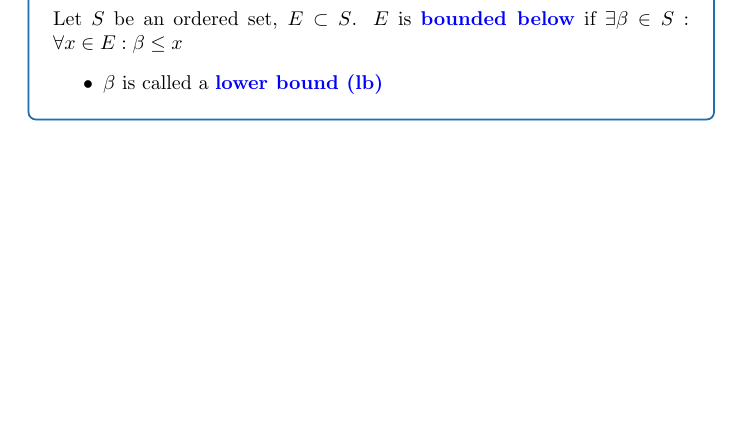
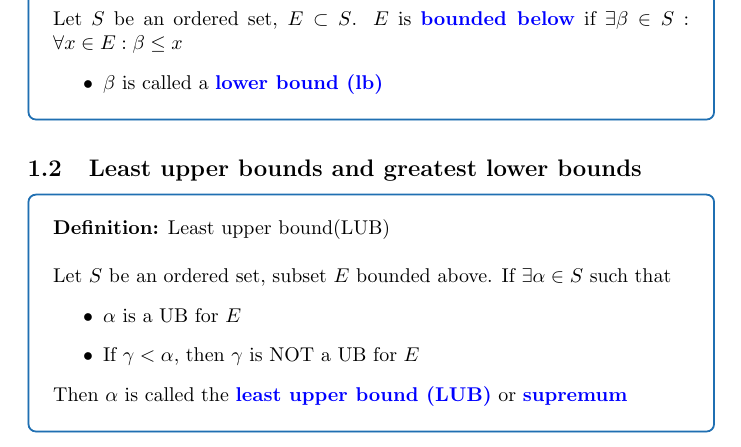
Before and after one commit to rctcwyvrn/notes, a LaTeX document (math/math320/chapter1.tex): part of page 6 of 6, cut so that both start at the same text, the shorter picture padded with empty space. Compiled offline with pdfLaTeX.

Commit message:
Update notes

```diff
--- a/math/math320/chapter1.tex
+++ b/math/math320/chapter1.tex
@@ -229,4 +229,15 @@ Let $S$ be an ordered set, $E\subset S$. $E$ is {\color{blue} \textbf{bounded be
 	\item $\beta$ is called a {\color{blue} \textbf{lower bound (lb)}}
 \end{itemize}
 \end{definition}
+\subsection{Least upper bounds and greatest lower bounds}
+\begin{definition}
+	\textbf{Definition:} Least upper bound(LUB)\\
+~\\
+Let $S$ be an ordered set, subset $E$ bounded above. If $\exists\alpha\in S$ such that
+\begin{itemize}
+	\item $\alpha$ is a UB for $E$
+	\item If $\gamma < \alpha$, then $\gamma$ is NOT a UB for $E$
+\end{itemize}
+Then $\alpha$ is called the {\color{blue} \textbf{least upper bound (LUB)}} or {\color{blue} \textbf{supremum}}
+\end{definition}
 \end{document}
```
Also changed, not shown: math/math320/chapter1.pdf, 1 other file.
